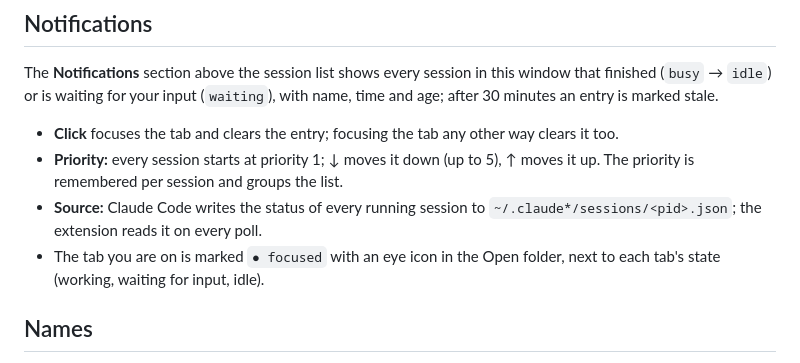
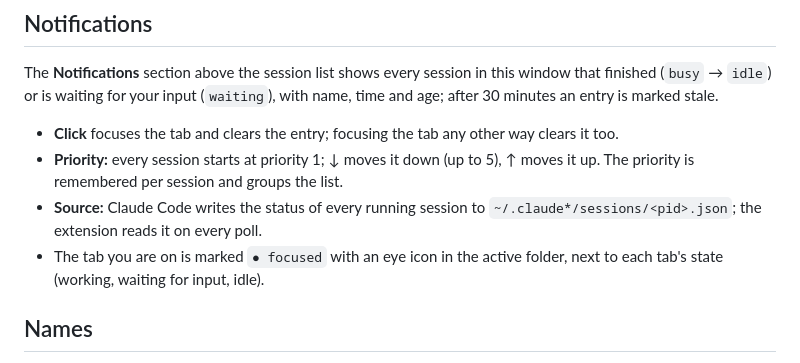
Before and after one commit to sftmlg/vscode-claude-sessions, a Markdown page: README.md, the part around the change. Drawn GitHub-style.

Commit message:
README: folder name

```diff
--- a/README.md
+++ b/README.md
@@ -38,7 +38,7 @@ The **Notifications** section above the session list shows every session in this
 - **Click** focuses the tab and clears the entry; focusing the tab any other way clears it too.
 - **Priority:** every session starts at priority 1; ↓ moves it down (up to 5), ↑ moves it up. The priority is remembered per session and groups the list.
 - **Source:** Claude Code writes the status of every running session to `~/.claude*/sessions/<pid>.json`; the extension reads it on every poll.
-- The tab you are on is marked `● focused` with an eye icon in the Open folder, next to each tab's state (working, waiting for input, idle).
+- The tab you are on is marked `● focused` with an eye icon in the active folder, next to each tab's state (working, waiting for input, idle).
 
 ## Names
 
```
